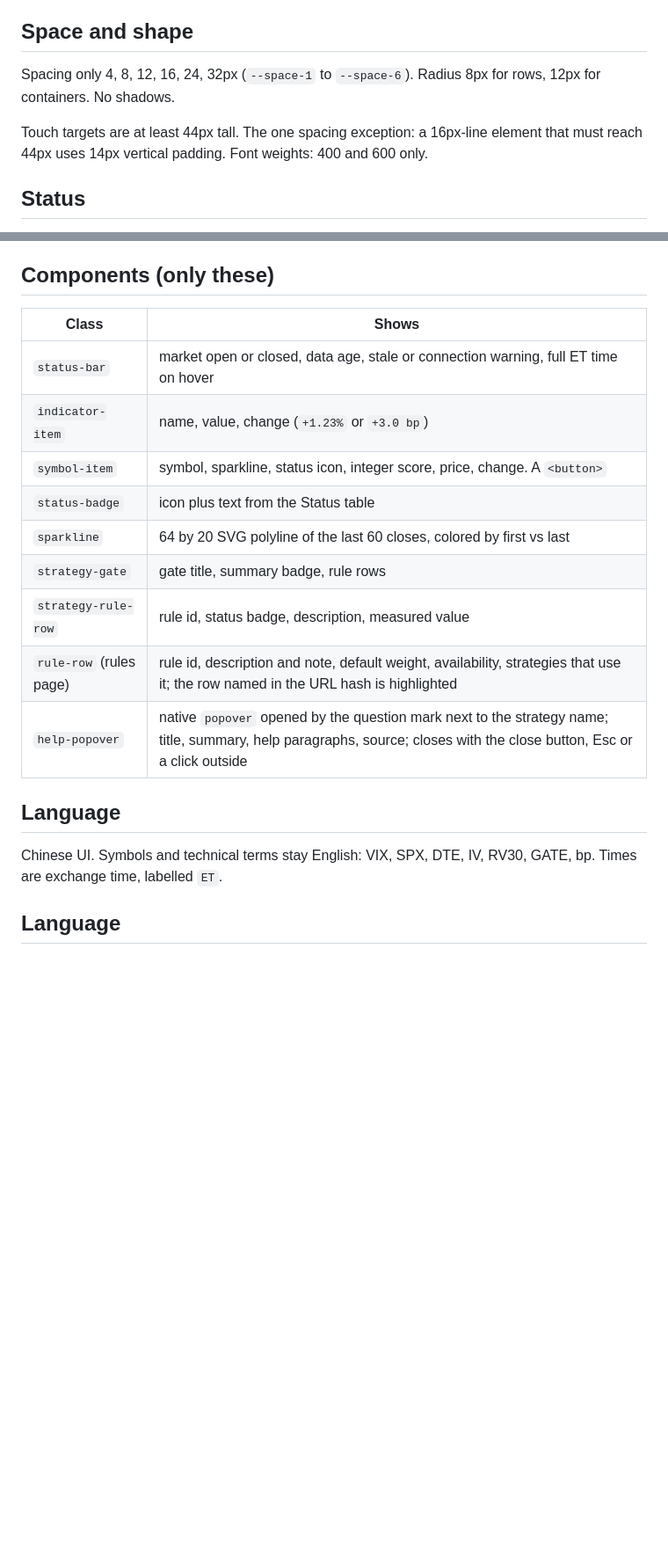
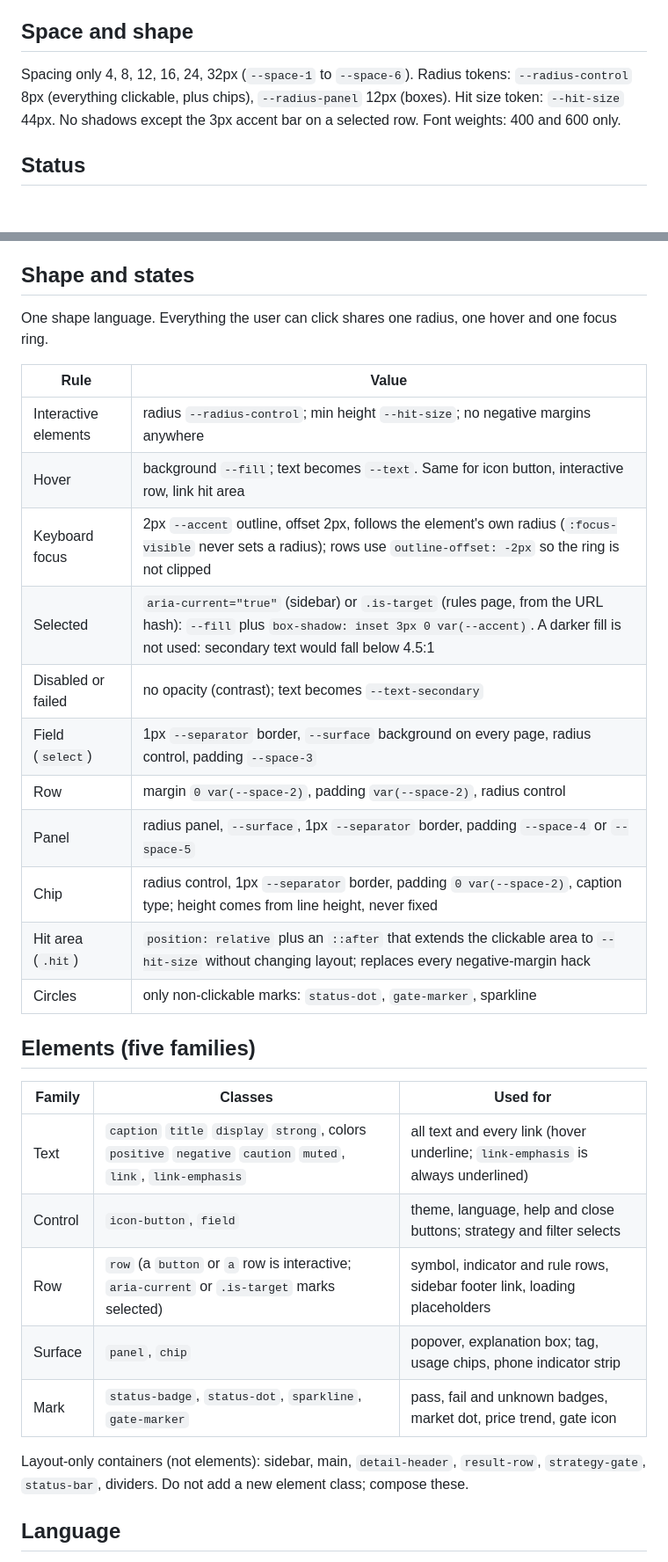
Before and after one commit to littenduck/StockBoard, a Markdown page: docs/design.md, 2 parts joined by grey strips. Shown at 88% size. GitHub-like rendering; blank space fills up the shorter version.

Commit message:
Specify one shape language and five element families
Documents the shared radius, hover, focus, selected, field, row, panel and
chip rules, replaces the old component table, and merges the duplicated
Language section.

Co-Authored-By: Claude Sonnet 5.5 <noreply@anthropic.com>

```diff
--- a/docs/design.md
+++ b/docs/design.md
@@ -38,10 +38,7 @@ No other sizes. Every heading element has an explicit size.
 
 ## Space and shape
 
-Spacing only 4, 8, 12, 16, 24, 32px (`--space-1` to `--space-6`). Radius 8px for rows, 12px for containers. No shadows.
-
-Touch targets are at least 44px tall. The one spacing exception: a 16px-line element that must reach 44px uses 14px vertical padding.
-Font weights: 400 and 600 only.
+Spacing only 4, 8, 12, 16, 24, 32px (`--space-1` to `--space-6`). Radius tokens: `--radius-control` 8px (everything clickable, plus chips), `--radius-panel` 12px (boxes). Hit size token: `--hit-size` 44px. No shadows except the 3px accent bar on a selected row. Font weights: 400 and 600 only.
 
 ## Status
 
@@ -71,23 +68,35 @@ Summaries (symbol, gate) use only 通过 / 否决 / 未知. Icon-only places car
 - Sidebar order: header (title, theme button), status bar, strategy select, 市场指标 list, 标的 list.
 - Phone (below 900px): one column. Indicators become a horizontal scroll strip. Selecting a symbol scrolls to main; main has a "↑ 列表" link.
 
-## Components (only these)
+## Shape and states
 
-| Class | Shows |
+One shape language. Everything the user can click shares one radius, one hover and one focus ring.
+
+| Rule | Value |
 |---|---|
-| `status-bar` | market open or closed, data age, stale or connection warning, full ET time on hover |
-| `indicator-item` | name, value, change (`+1.23%` or `+3.0 bp`) |
-| `symbol-item` | symbol, sparkline, status icon, integer score, price, change. A `<button>` |
-| `status-badge` | icon plus text from the Status table |
-| `sparkline` | 64 by 20 SVG polyline of the last 60 closes, colored by first vs last |
-| `strategy-gate` | gate title, summary badge, rule rows |
-| `strategy-rule-row` | rule id, status badge, description, measured value |
-| `rule-row` (rules page) | rule id, description and note, default weight, availability, strategies that use it; the row named in the URL hash is highlighted |
-| `help-popover` | native `popover` opened by the question mark next to the strategy name; title, summary, help paragraphs, source; closes with the close button, Esc or a click outside |
+| Interactive elements | radius `--radius-control`; min height `--hit-size`; no negative margins anywhere |
+| Hover | background `--fill`; text becomes `--text`. Same for icon button, interactive row, link hit area |
+| Keyboard focus | 2px `--accent` outline, offset 2px, follows the element's own radius (`:focus-visible` never sets a radius); rows use `outline-offset: -2px` so the ring is not clipped |
+| Selected | `aria-current="true"` (sidebar) or `.is-target` (rules page, from the URL hash): `--fill` plus `box-shadow: inset 3px 0 var(--accent)`. A darker fill is not used: secondary text would fall below 4.5:1 |
+| Disabled or failed | no opacity (contrast); text becomes `--text-secondary` |
+| Field (`select`) | 1px `--separator` border, `--surface` background on every page, radius control, padding `--space-3` |
+| Row | margin `0 var(--space-2)`, padding `var(--space-2)`, radius control |
+| Panel | radius panel, `--surface`, 1px `--separator` border, padding `--space-4` or `--space-5` |
+| Chip | radius control, 1px `--separator` border, padding `0 var(--space-2)`, caption type; height comes from line height, never fixed |
+| Hit area (`.hit`) | `position: relative` plus an `::after` that extends the clickable area to `--hit-size` without changing layout; replaces every negative-margin hack |
+| Circles | only non-clickable marks: `status-dot`, `gate-marker`, sparkline |
 
-## Language
+## Elements (five families)
 
-Chinese UI. Symbols and technical terms stay English: VIX, SPX, DTE, IV, RV30, GATE, bp. Times are exchange time, labelled `ET`.
+| Family | Classes | Used for |
+|---|---|---|
+| Text | `caption` `title` `display` `strong`, colors `positive` `negative` `caution` `muted`, `link`, `link-emphasis` | all text and every link (hover underline; `link-emphasis` is always underlined) |
+| Control | `icon-button`, `field` | theme, language, help and close buttons; strategy and filter selects |
+| Row | `row` (a `button` or `a` row is interactive; `aria-current` or `.is-target` marks selected) | symbol, indicator and rule rows, sidebar footer link, loading placeholders |
+| Surface | `panel`, `chip` | popover, explanation box; tag, usage chips, phone indicator strip |
+| Mark | `status-badge`, `status-dot`, `sparkline`, `gate-marker` | pass, fail and unknown badges, market dot, price trend, gate icon |
+
+Layout-only containers (not elements): sidebar, main, `detail-header`, `result-row`, `strategy-gate`, `status-bar`, dividers. Do not add a new element class; compose these.
 
 ## Language
 
```
Also changed, not shown: other parts of docs/design.md (+3 -2 lines).
